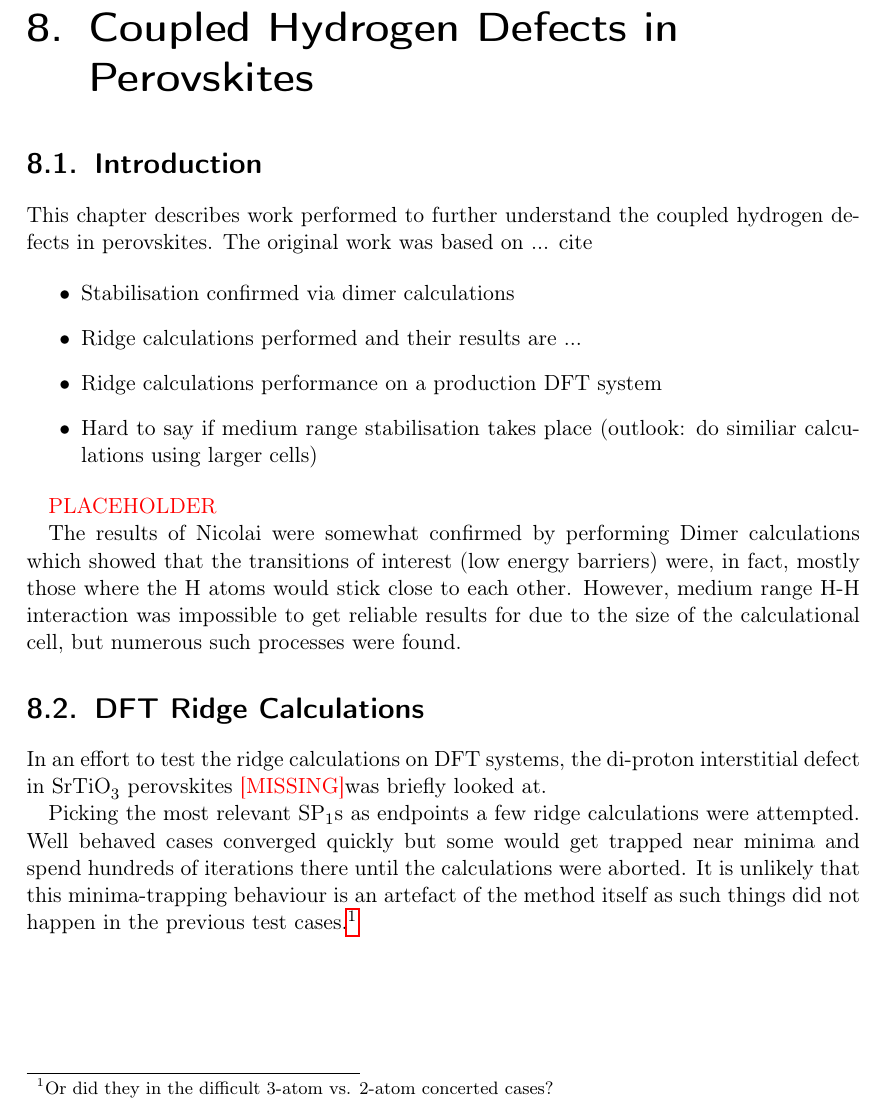
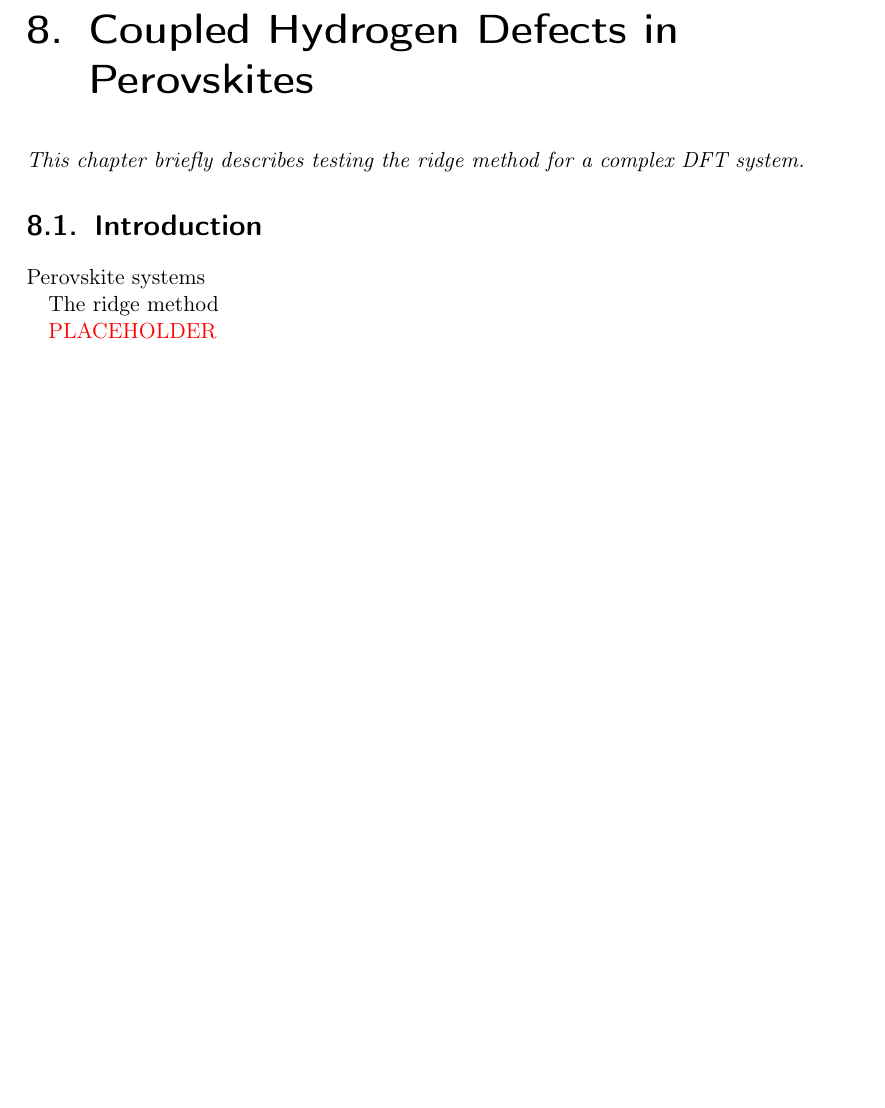
Before and after one commit to bwibbwz/phd-thesis-2011, a LaTeX thesis (thesis.tex, which reads chapters/perovskites/introduction.tex, chapters/perovskites/perovskites.tex): part of page 62 of 75, cut so that both start at the same text, the shorter picture padded with empty space. Compiled offline with pdfLaTeX.

```diff
--- a/chapters/perovskites/introduction.tex
+++ b/chapters/perovskites/introduction.tex
@@ -1,15 +1,15 @@
 \section{Introduction}
 \label{sec:perovskites-introduction}
 
-This chapter describes work performed to further understand the coupled hydrogen defects in perovskites.
-The original work was based on ... cite
+Perovskite systems
 
-\bit
-\item Stabilisation confirmed via dimer calculations
-\item Ridge calculations performed and their results are ...
-\item Ridge calculations performance on a production DFT system
-\item Hard to say if medium range stabilisation takes place (outlook: do similiar calculations using larger cells)
-\eit
+The ridge method
+
+%This chapter describes work performed to further understand the coupled hydrogen defects in perovskites.
+%The original work was based on ... cite
+
+
+
 
 
 % ------------------------------------------------------------------
--- a/chapters/perovskites/perovskites.tex
+++ b/chapters/perovskites/perovskites.tex
@@ -1,13 +1,6 @@
 \chapter{Coupled Hydrogen Defects in Perovskites}
 \label{chap:perovskites}
+
+\textit{This chapter briefly describes testing the ridge method for a complex DFT system.}
+
 \input{chapters/perovskites/introduction}
-
-The results of Nicolai were somewhat confirmed by performing Dimer calculations which showed that the transitions of interest (low energy barriers) were, in fact, mostly those where the \ce{H} atoms would stick close to each other.
-However, medium range \ce{H}-\ce{H} interaction was impossible to get reliable results for due to the size of the calculational cell, but numerous such processes were found.
-
-\section{DFT Ridge Calculations}
-In an effort to test the ridge calculations on DFT systems, the di-proton interstitial defect in \ce{SrTiO3} perovskites~\citemiss was briefly looked at.
-
-Picking the most relevant \sap{1}s as endpoints a few ridge calculations were attempted.
-Well behaved cases converged quickly but some would get trapped near minima and spend hundreds of iterations there until the calculations were aborted.
-It is unlikely that this minima-trapping behaviour is an artefact of the method itself as such things did not happen in the previous test cases.\footnote{Or did they in the difficult 3-atom vs. 2-atom concerted cases?}
```
Also changed, not shown: chapters/perovskites/results.tex (added, +20 -0 lines).
